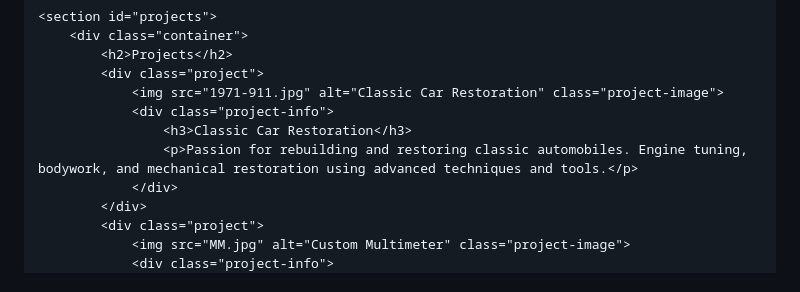
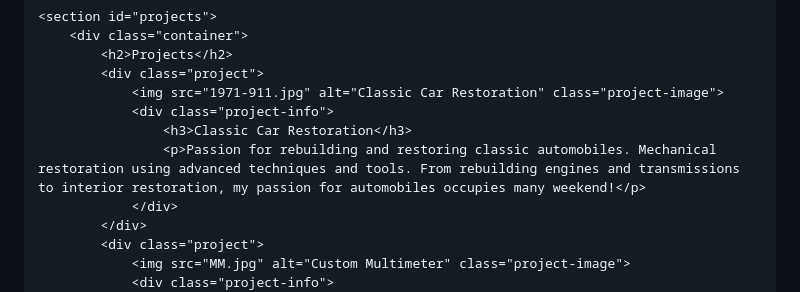
Before and after one commit to JesseRussell2240/jesseRussell2240.github.io, a Markdown page: README.md, the part around the change. Drawn GitHub-style.

```diff
--- a/README.md
+++ b/README.md
@@ -123,7 +123,7 @@
                 <img src="1971-911.jpg" alt="Classic Car Restoration" class="project-image">
                 <div class="project-info">
                     <h3>Classic Car Restoration</h3>
-                    <p>Passion for rebuilding and restoring classic automobiles. Engine tuning, bodywork, and mechanical restoration using advanced techniques and tools.</p>
+                    <p>Passion for rebuilding and restoring classic automobiles. Mechanical restoration using advanced techniques and tools. From rebuilding engines and transmissions to interior restoration, my passion for automobiles occupies many weekend!</p>
                 </div>
             </div>
             <div class="project">
```
